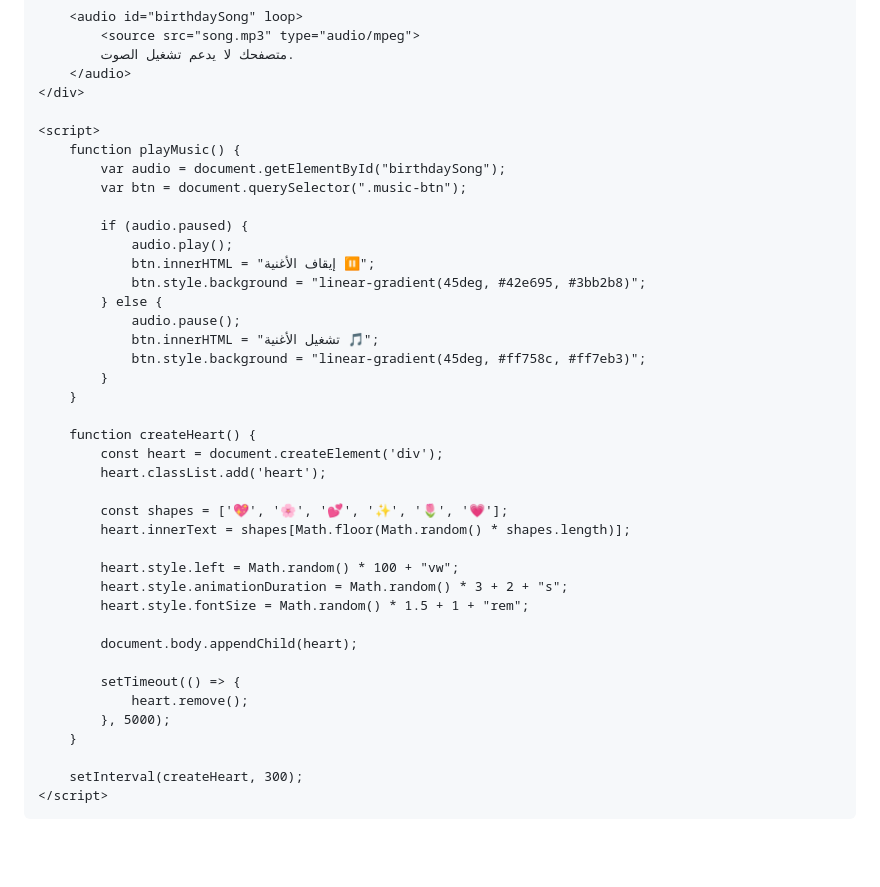
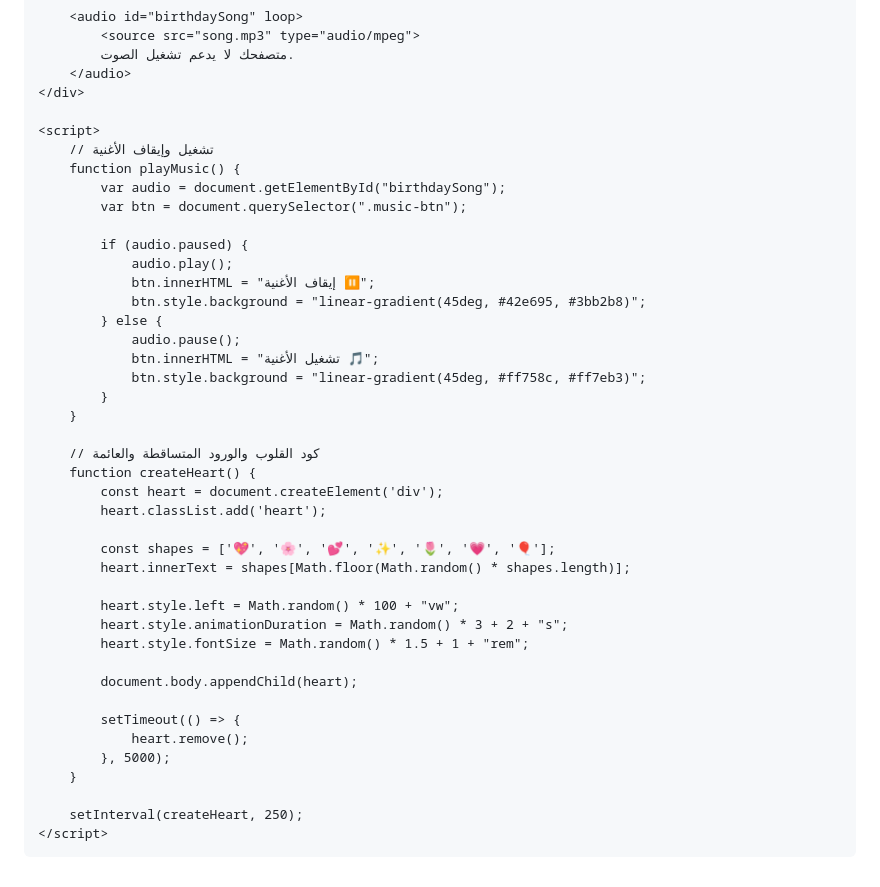
Before and after one commit to noor21ali-rgb/happy-birthday-hamodi, a Markdown page: README.md, the part around one of its changes. Rendered like a GitHub page; blank space fills up the shorter version.

```diff
--- a/README.md
+++ b/README.md
@@ -135,6 +138,7 @@
     </div>
 
     <script>
+        // تشغيل وإيقاف الأغنية
         function playMusic() {
             var audio = document.getElementById("birthdaySong");
             var btn = document.querySelector(".music-btn");
@@ -150,11 +154,12 @@
             }
         }
 
+        // كود القلوب والورود المتساقطة والعائمة
         function createHeart() {
             const heart = document.createElement('div');
             heart.classList.add('heart');
 
-            const shapes = ['💖', '🌸', '💕', '✨', '🌷', '💗'];
+            const shapes = ['💖', '🌸', '💕', '✨', '🌷', '💗', '🎈'];
             heart.innerText = shapes[Math.floor(Math.random() * shapes.length)];
 
             heart.style.left = Math.random() * 100 + "vw";
@@ -168,7 +173,7 @@
             }, 5000);
         }
 
-        setInterval(createHeart, 300);
+        setInterval(createHeart, 250);
     </script>
 
 </body>
```
Also changed, not shown: other parts of README.md (+15 -12 lines).
